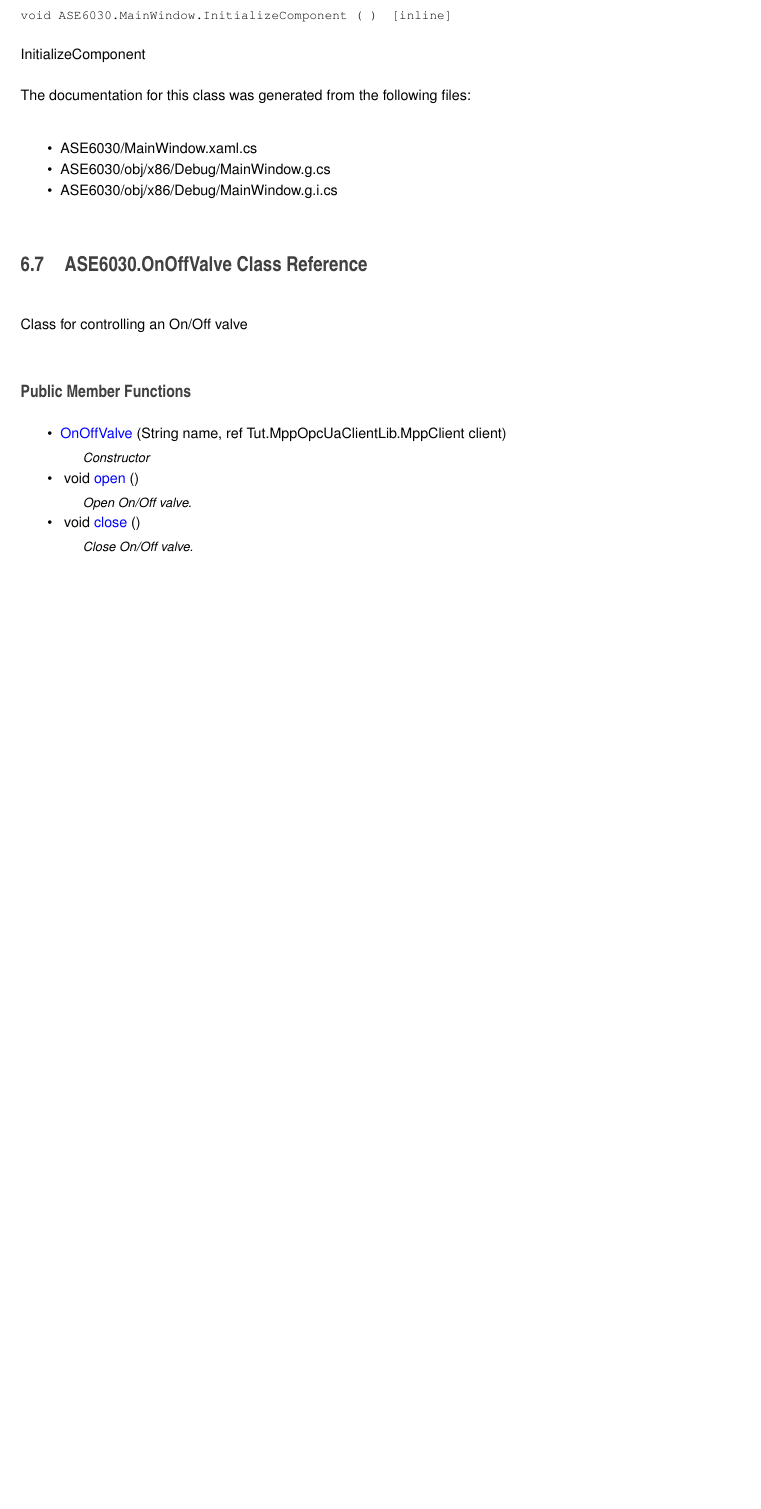
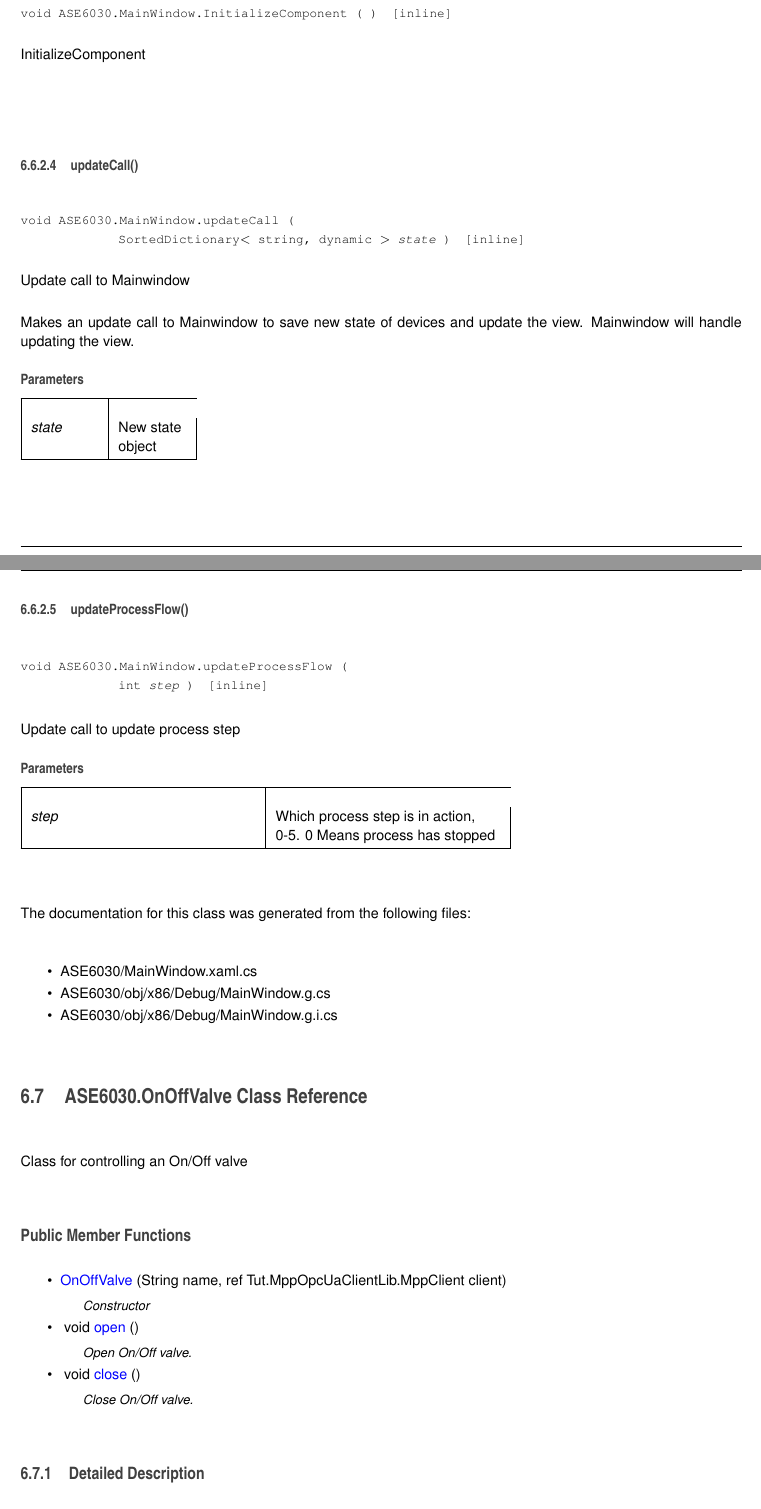
Before and after one commit to esony/ASE6030, a LaTeX book (docs/latex/refman.tex, which reads docs/latex/class_a_s_e6030_1_1_main_window.tex): part of page 26 of 34 before the commit and two parts of pages 26 and 27 of 34 after it, the two joined at a grey line, cut so that both start at the same text, the shorter picture padded with empty space. Compiled offline with pdfLaTeX.

Commit message:
Added more documentation

```diff
--- a/docs/latex/class_a_s_e6030_1_1_main_window.tex
+++ b/docs/latex/class_a_s_e6030_1_1_main_window.tex
@@ -64,6 +62,38 @@ Initialize\+Component
 
 Initialize\+Component
 
+\mbox{\Hypertarget{class_a_s_e6030_1_1_main_window_adeaea371e5e8ae0d36da0488e3f573a9}\label{class_a_s_e6030_1_1_main_window_adeaea371e5e8ae0d36da0488e3f573a9}}
+\index{A\+S\+E6030\+::\+Main\+Window@{A\+S\+E6030\+::\+Main\+Window}!update\+Call@{update\+Call}}
+\index{update\+Call@{update\+Call}!A\+S\+E6030\+::\+Main\+Window@{A\+S\+E6030\+::\+Main\+Window}}
+\subsubsection{\texorpdfstring{update\+Call()}{updateCall()}}
+{\footnotesize\ttfamily void A\+S\+E6030.\+Main\+Window.\+update\+Call (\begin{DoxyParamCaption}\item[{Sorted\+Dictionary$<$ string, dynamic $>$}]{state }\end{DoxyParamCaption})\hspace{0.3cm}{\ttfamily [inline]}}
+
+
+
+Update call to Mainwindow
+
+Makes an update call to Mainwindow to save new state of devices and update the view. Mainwindow will handle updating the view.
+
+
+\begin{DoxyParams}{Parameters}
+{\em state} & New state object\\
+\hline
+\end{DoxyParams}
+\mbox{\Hypertarget{class_a_s_e6030_1_1_main_window_a79b6db853cf517f0df08f041b207e7e6}\label{class_a_s_e6030_1_1_main_window_a79b6db853cf517f0df08f041b207e7e6}}
+\index{A\+S\+E6030\+::\+Main\+Window@{A\+S\+E6030\+::\+Main\+Window}!update\+Process\+Flow@{update\+Process\+Flow}}
+\index{update\+Process\+Flow@{update\+Process\+Flow}!A\+S\+E6030\+::\+Main\+Window@{A\+S\+E6030\+::\+Main\+Window}}
+\subsubsection{\texorpdfstring{update\+Process\+Flow()}{updateProcessFlow()}}
+{\footnotesize\ttfamily void A\+S\+E6030.\+Main\+Window.\+update\+Process\+Flow (\begin{DoxyParamCaption}\item[{int}]{step }\end{DoxyParamCaption})\hspace{0.3cm}{\ttfamily [inline]}}
+
+
+
+Update call to update process step
+
+
+\begin{DoxyParams}{Parameters}
+{\em step} & Which process step is in action, 0-\/5. 0 Means process has stopped\\
+\hline
+\end{DoxyParams}
 
 
 The documentation for this class was generated from the following files\+:\begin{DoxyCompactItemize}
```
Also changed, not shown: docs/latex/class_a_s_e6030_1_1_main_window.tex (10 more changed lines), 7 other files.
